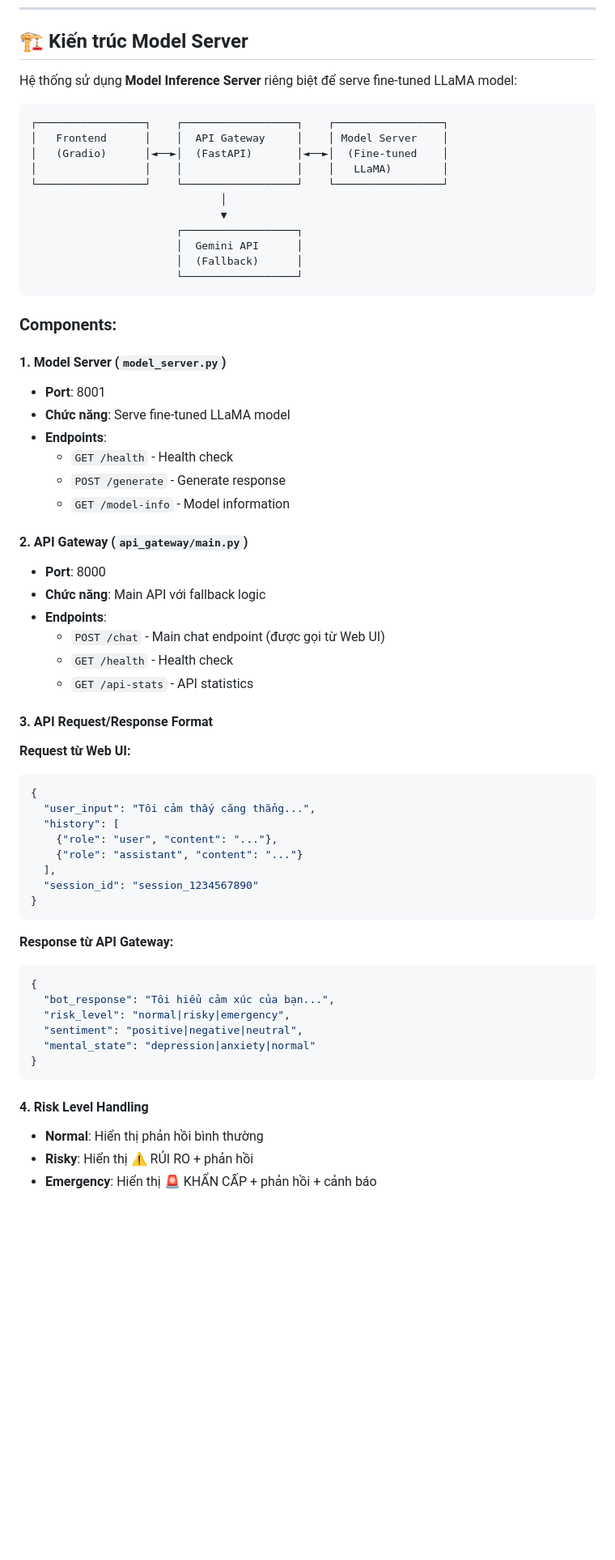
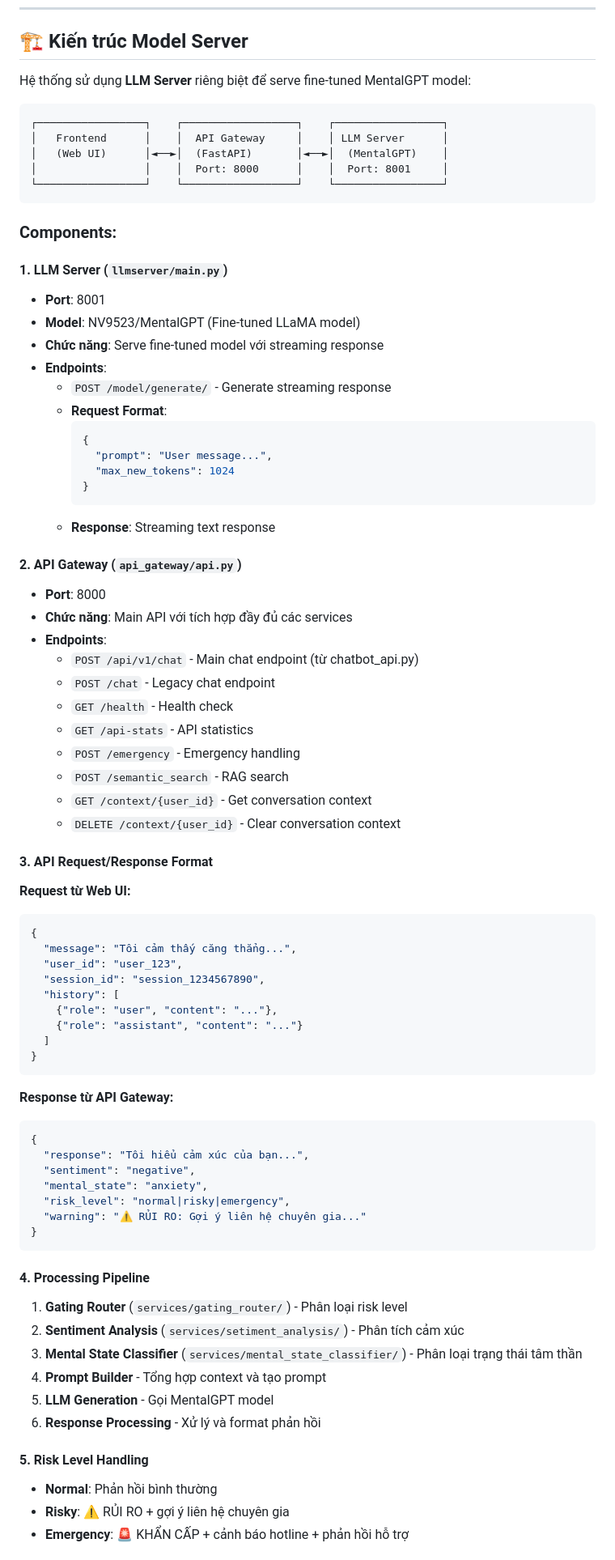
Before and after one commit to VuHa123/DoAnTotNghiep, a Markdown page: README.md, the part around one of its changes. Shown at 81% size. GitHub-like rendering; blank space fills up the shorter version.

````diff
--- a/README.md
+++ b/README.md
@@ -89,65 +89,83 @@ flowchart TD
 
 ## 🏗️ Kiến trúc Model Server
 
-Hệ thống sử dụng **Model Inference Server** riêng biệt để serve fine-tuned LLaMA model:
+Hệ thống sử dụng **LLM Server** riêng biệt để serve fine-tuned MentalGPT model:
 
 ```
 ┌─────────────────┐    ┌──────────────────┐    ┌─────────────────┐
-│   Frontend      │    │  API Gateway     │    │ Model Server    │
-│   (Gradio)      │◄──►│  (FastAPI)       │◄──►│  (Fine-tuned    │
-│                 │    │                  │    │   LLaMA)        │
+│   Frontend      │    │  API Gateway     │    │ LLM Server      │
+│   (Web UI)      │◄──►│  (FastAPI)       │◄──►│  (MentalGPT)    │
+│                 │    │  Port: 8000      │    │  Port: 8001     │
 └─────────────────┘    └──────────────────┘    └─────────────────┘
-                              │
-                              ▼
-                       ┌──────────────────┐
-                       │  Gemini API      │
-                       │  (Fallback)      │
-                       └──────────────────┘
 ```
 
 ### Components:
 
-#### 1. Model Server (`model_server.py`)
+#### 1. LLM Server (`llmserver/main.py`)
 - **Port**: 8001
-- **Chức năng**: Serve fine-tuned LLaMA model
+- **Model**: NV9523/MentalGPT (Fine-tuned LLaMA model)
+- **Chức năng**: Serve fine-tuned model với streaming response
 - **Endpoints**:
-  - `GET /health` - Health check
-  - `POST /generate` - Generate response
-  - `GET /model-info` - Model information
+  - `POST /model/generate/` - Generate streaming response
+  - **Request Format**:
+    ```json
+    {
+      "prompt": "User message...",
+      "max_new_tokens": 1024
+    }
+    ```
+  - **Response**: Streaming text response
 
-#### 2. API Gateway (`api_gateway/main.py`)
+#### 2. API Gateway (`api_gateway/api.py`)
 - **Port**: 8000
-- **Chức năng**: Main API với fallback logic
+- **Chức năng**: Main API với tích hợp đầy đủ các services
 - **Endpoints**:
-  - `POST /chat` - Main chat endpoint (được gọi từ Web UI)
+  - `POST /api/v1/chat` - Main chat endpoint (từ chatbot_api.py)
+  - `POST /chat` - Legacy chat endpoint
   - `GET /health` - Health check
   - `GET /api-stats` - API statistics
+  - `POST /emergency` - Emergency handling
+  - `POST /semantic_search` - RAG search
+  - `GET /context/{user_id}` - Get conversation context
+  - `DELETE /context/{user_id}` - Clear conversation context
 
 #### 3. API Request/Response Format
 
 **Request từ Web UI:**
 ```json
 {
-  "user_input": "Tôi cảm thấy căng thẳng...",
+  "message": "Tôi cảm thấy căng thẳng...",
+  "user_id": "user_123",
+  "session_id": "session_1234567890",
   "history": [
     {"role": "user", "content": "..."},
     {"role": "assistant", "content": "..."}
-  ],
-  "session_id": "session_1234567890"
+  ]
 }
 ```
 
 **Response từ API Gateway:**
 ```json
 {
-  "bot_response": "Tôi hiểu cảm xúc của bạn...",
+  "response": "Tôi hiểu cảm xúc của bạn...",
+  "sentiment": "negative",
+  "mental_state": "anxiety",
   "risk_level": "normal|risky|emergency",
-  "sentiment": "positive|negative|neutral",
-  "mental_state": "depression|anxiety|normal"
+  "warning": "⚠️ RỦI RO: Gợi ý liên hệ chuyên gia..."
 }
 ```
 
-#### 4. Risk Level Handling
-- **Normal**: Hiển thị phản hồi bình thường
-- **Risky**: Hiển thị ⚠️ RỦI RO + phản hồi
-- **Emergency**: Hiển thị 🚨 KHẨN CẤP + phản hồi + cảnh báo
+#### 4. Processing Pipeline
+
+1. **Gating Router** (`services/gating_router/`) - Phân loại risk level
+2. **Sentiment Analysis** (`services/setiment_analysis/`) - Phân tích cảm xúc
+3. **Mental State Classifier** (`services/mental_state_classifier/`) - Phân loại trạng thái tâm thần
+4. **Prompt Builder** - Tổng hợp context và tạo prompt
+5. **LLM Generation** - Gọi MentalGPT model
+6. **Response Processing** - Xử lý và format phản hồi
+
+#### 5. Risk Level Handling
+- **Normal**: Phản hồi bình thường
+- **Risky**: ⚠️ RỦI RO + gợi ý liên hệ chuyên gia
+- **Emergency**: 🚨 KHẨN CẤP + cảnh báo hotline + phản hồi hỗ trợ
+
````
Also changed, not shown: other parts of README.md (+9 -0 lines).
